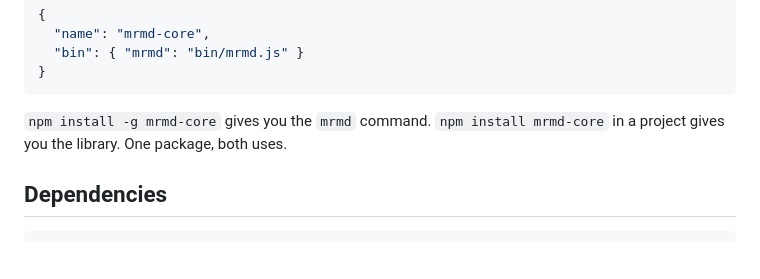
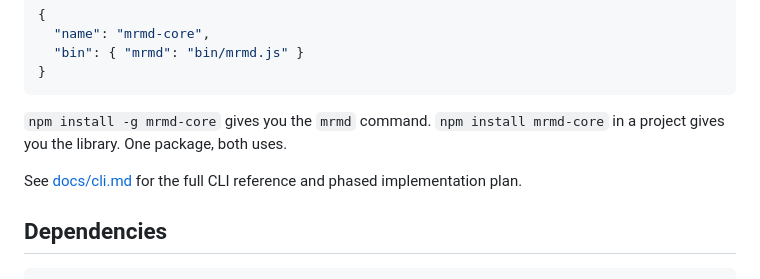
Before and after one commit to MaximeRivest/mrmd, a Markdown page: README.md, the part around the change. GitHub-like rendering; blank space fills up the shorter version.

Commit message:
Add CLI reference as docs/cli.md

````diff
--- a/README.md
+++ b/README.md
@@ -1487,6 +1487,8 @@ Internals:
 
 `npm install -g mrmd-core` gives you the `mrmd` command. `npm install mrmd-core` in a project gives you the library. One package, both uses.
 
+See [docs/cli.md](docs/cli.md) for the full CLI reference and phased implementation plan.
+
 ## Dependencies
 
 ```
````
Also changed, not shown: docs/cli.md (added, +419 -0 lines).
